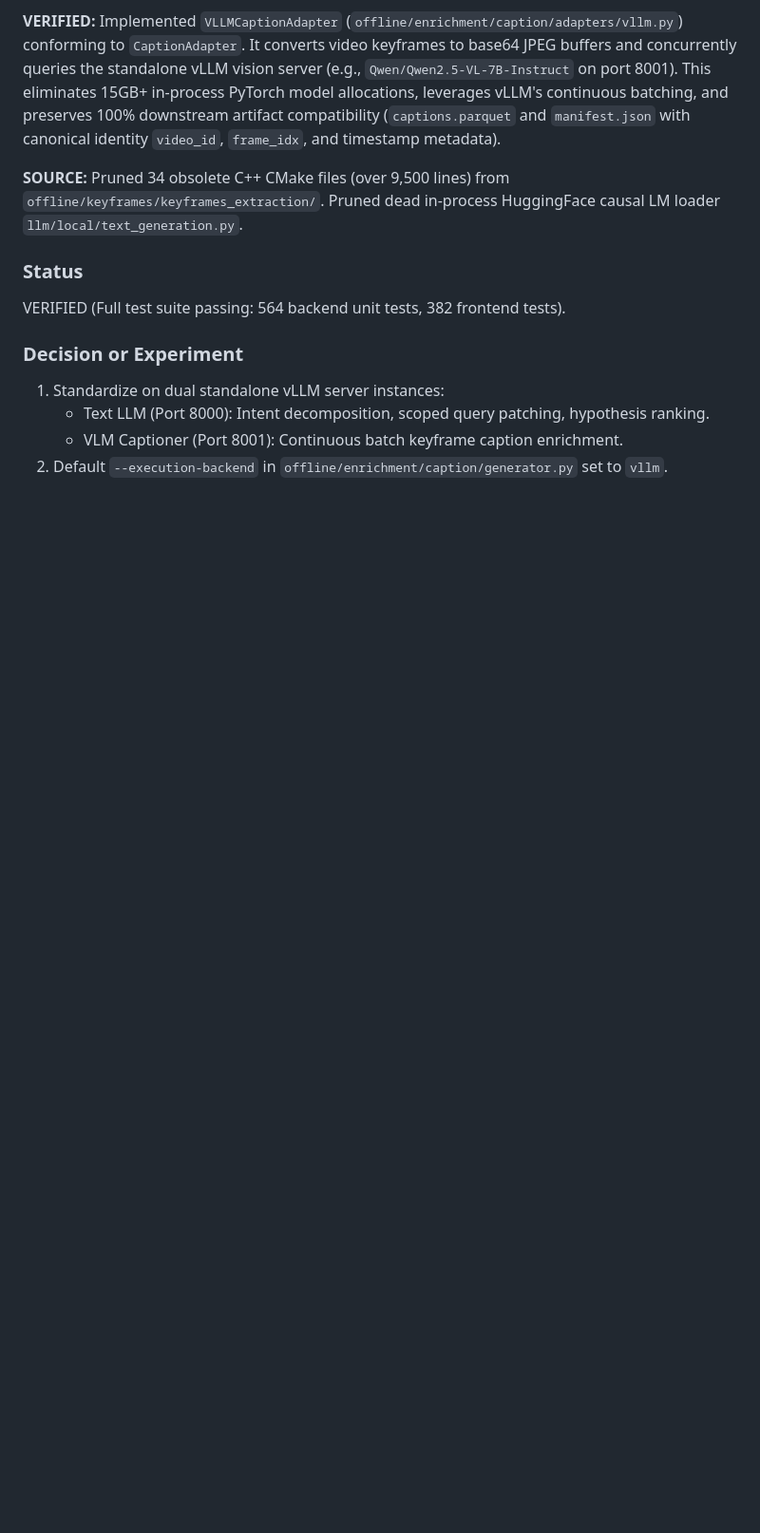
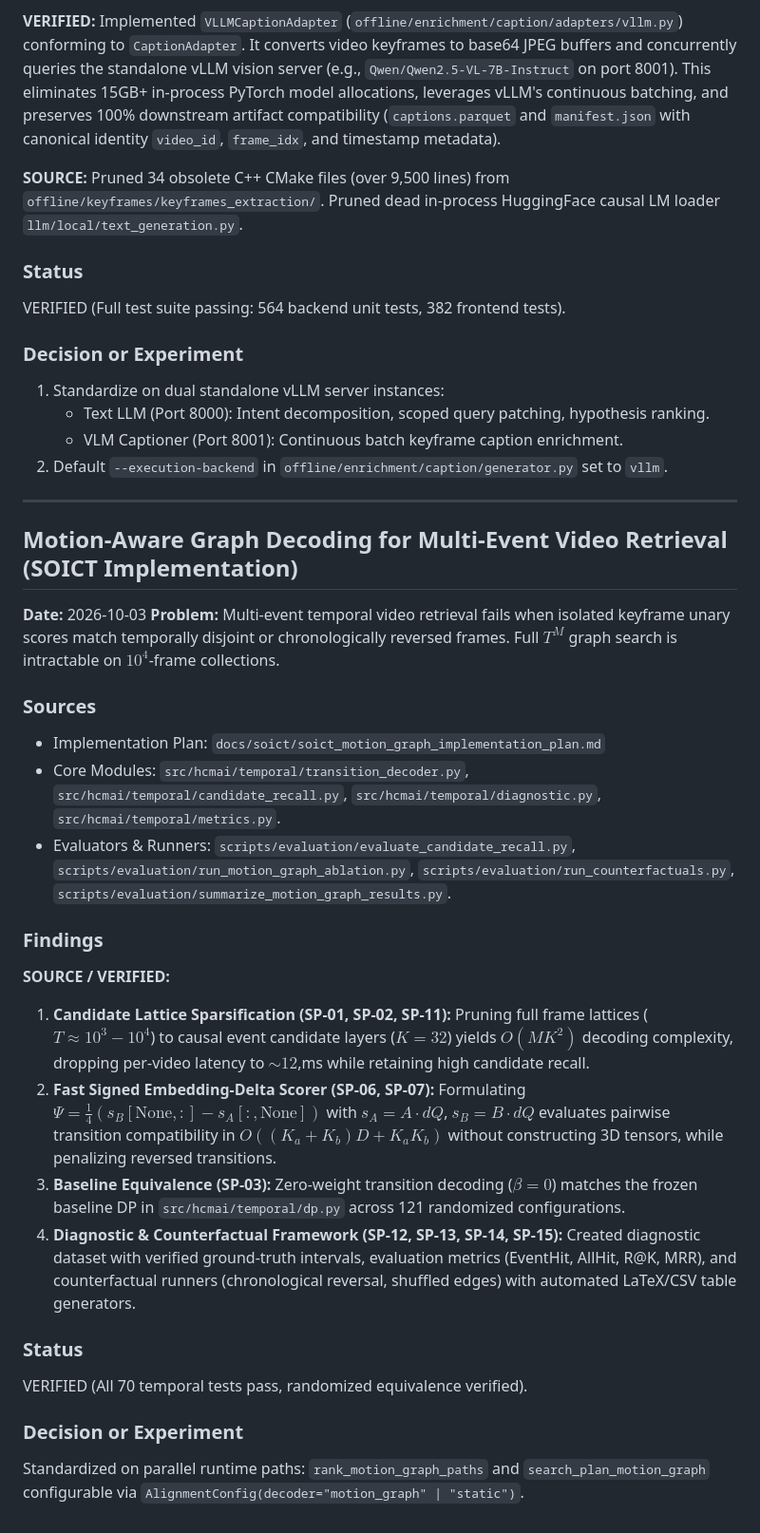
Before and after one commit to khang1108/MLeCDanBGold, a Markdown page: KNOWLEDGE.md, the part around the change. Shown at 95% size. Rendered like a GitHub page; blank space fills up the shorter version.

Commit message:
docs: record SOICT motion graph decoding findings in KNOWLEDGE.md

```diff
--- a/KNOWLEDGE.md
+++ b/KNOWLEDGE.md
@@ -160,3 +160,29 @@ VERIFIED (Full test suite passing: 564 backend unit tests, 382 frontend tests).
    - Text LLM (Port 8000): Intent decomposition, scoped query patching, hypothesis ranking.
    - VLM Captioner (Port 8001): Continuous batch keyframe caption enrichment.
 2. Default `--execution-backend` in `offline/enrichment/caption/generator.py` set to `vllm`.
+
+---
+
+## Motion-Aware Graph Decoding for Multi-Event Video Retrieval (SOICT Implementation)
+
+**Date:** 2026-10-03
+**Problem:** Multi-event temporal video retrieval fails when isolated keyframe unary scores match temporally disjoint or chronologically reversed frames. Full $T^M$ graph search is intractable on $10^4$-frame collections.
+
+### Sources
+- Implementation Plan: `docs/soict/soict_motion_graph_implementation_plan.md`
+- Core Modules: `src/hcmai/temporal/transition_decoder.py`, `src/hcmai/temporal/candidate_recall.py`, `src/hcmai/temporal/diagnostic.py`, `src/hcmai/temporal/metrics.py`.
+- Evaluators & Runners: `scripts/evaluation/evaluate_candidate_recall.py`, `scripts/evaluation/run_motion_graph_ablation.py`, `scripts/evaluation/run_counterfactuals.py`, `scripts/evaluation/summarize_motion_graph_results.py`.
+
+### Findings
+**SOURCE / VERIFIED:**
+1. **Candidate Lattice Sparsification (SP-01, SP-02, SP-11):** Pruning full frame lattices ($T \approx 10^3 - 10^4$) to causal event candidate layers ($K=32$) yields $O(M K^2)$ decoding complexity, dropping per-video latency to $\sim 12$\,ms while retaining high candidate recall.
+2. **Fast Signed Embedding-Delta Scorer (SP-06, SP-07):**
+   Formulating $\Psi = \frac{1}{4} (s_B[\text{None}, :] - s_A[:, \text{None}])$ with $s_A = A \cdot dQ$, $s_B = B \cdot dQ$ evaluates pairwise transition compatibility in $O((K_a+K_b)D + K_a K_b)$ without constructing 3D tensors, while penalizing reversed transitions.
+3. **Baseline Equivalence (SP-03):** Zero-weight transition decoding ($\beta = 0$) matches the frozen baseline DP in `src/hcmai/temporal/dp.py` across 121 randomized configurations.
+4. **Diagnostic & Counterfactual Framework (SP-12, SP-13, SP-14, SP-15):** Created diagnostic dataset with verified ground-truth intervals, evaluation metrics (EventHit, AllHit, R@K, MRR), and counterfactual runners (chronological reversal, shuffled edges) with automated LaTeX/CSV table generators.
+
+### Status
+VERIFIED (All 70 temporal tests pass, randomized equivalence verified).
+
+### Decision or Experiment
+Standardized on parallel runtime paths: `rank_motion_graph_paths` and `search_plan_motion_graph` configurable via `AlignmentConfig(decoder="motion_graph" | "static")`.
```
